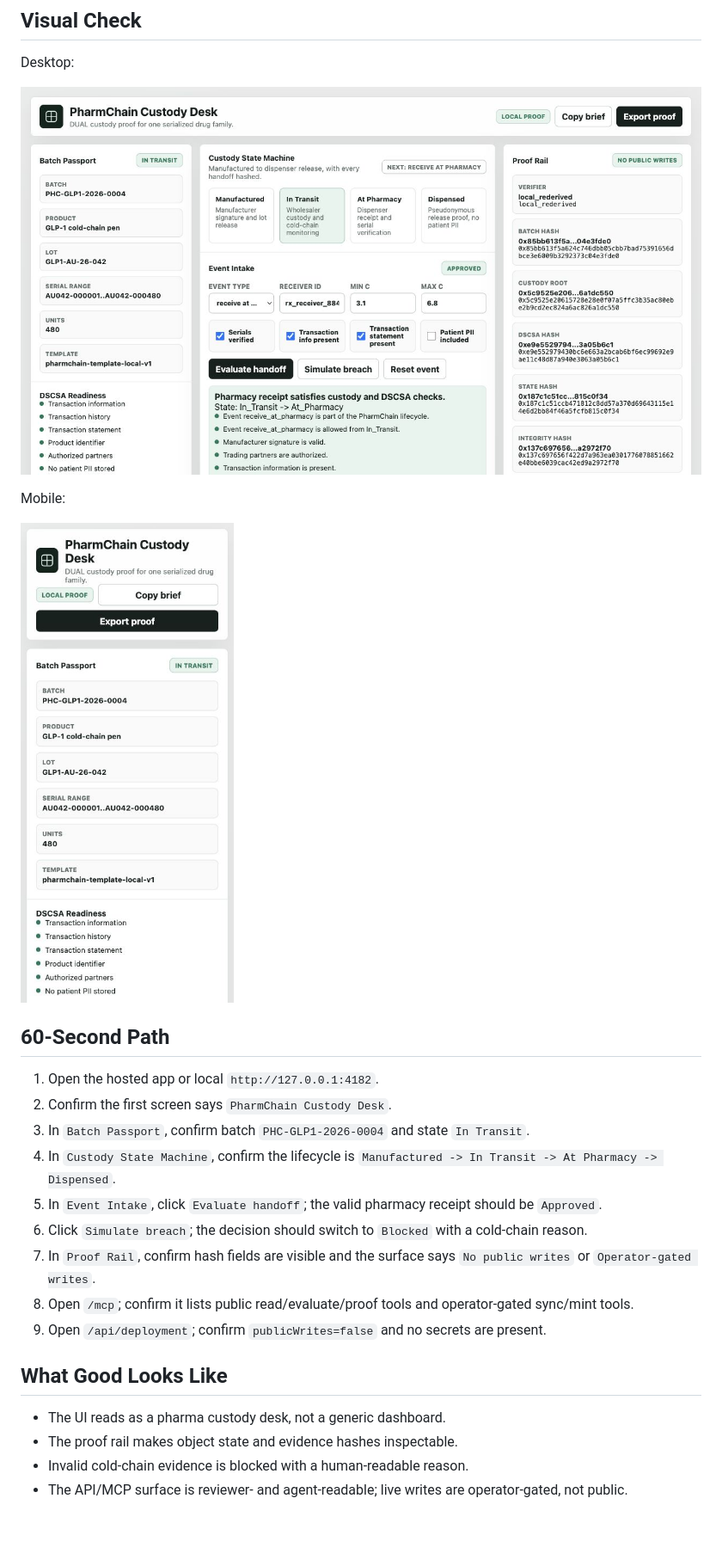
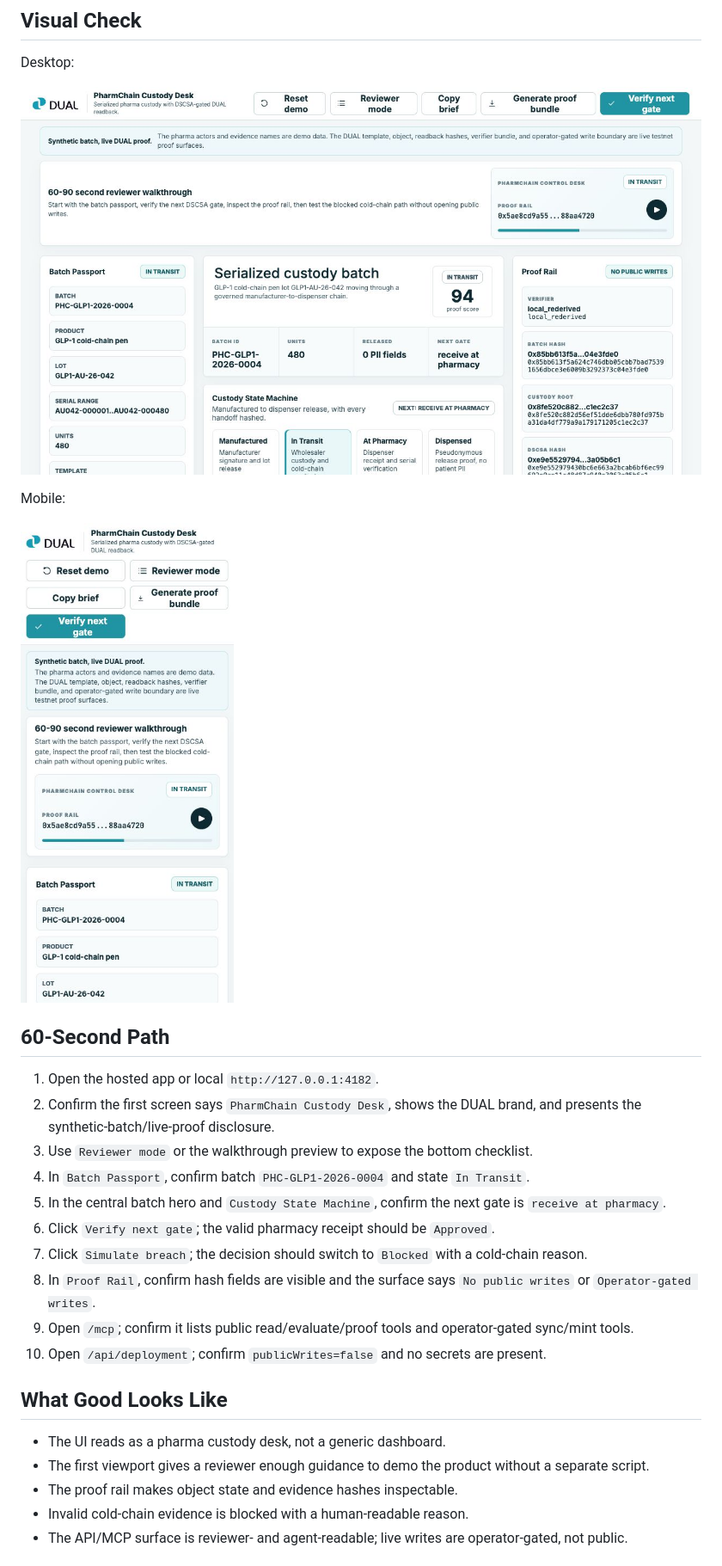
Before and after one commit to DualOrg/pharmchain-custody-demo, a Markdown page: docs/reviewer-walkthrough.md, the part around the change. Shown at 86% size. GitHub-like rendering; pictures changed too: docs/assets/pharmchain-desktop.png, docs/assets/pharmchain-mobile.png; blank space fills up the shorter version.

```diff
--- a/docs/reviewer-walkthrough.md
+++ b/docs/reviewer-walkthrough.md
@@ -13,18 +13,20 @@ Mobile:
 ## 60-Second Path
 
 1. Open the hosted app or local `http://127.0.0.1:4182`.
-2. Confirm the first screen says `PharmChain Custody Desk`.
-3. In `Batch Passport`, confirm batch `PHC-GLP1-2026-0004` and state `In Transit`.
-4. In `Custody State Machine`, confirm the lifecycle is `Manufactured -> In Transit -> At Pharmacy -> Dispensed`.
-5. In `Event Intake`, click `Evaluate handoff`; the valid pharmacy receipt should be `Approved`.
-6. Click `Simulate breach`; the decision should switch to `Blocked` with a cold-chain reason.
-7. In `Proof Rail`, confirm hash fields are visible and the surface says `No public writes` or `Operator-gated writes`.
-8. Open `/mcp`; confirm it lists public read/evaluate/proof tools and operator-gated sync/mint tools.
-9. Open `/api/deployment`; confirm `publicWrites=false` and no secrets are present.
+2. Confirm the first screen says `PharmChain Custody Desk`, shows the DUAL brand, and presents the synthetic-batch/live-proof disclosure.
+3. Use `Reviewer mode` or the walkthrough preview to expose the bottom checklist.
+4. In `Batch Passport`, confirm batch `PHC-GLP1-2026-0004` and state `In Transit`.
+5. In the central batch hero and `Custody State Machine`, confirm the next gate is `receive at pharmacy`.
+6. Click `Verify next gate`; the valid pharmacy receipt should be `Approved`.
+7. Click `Simulate breach`; the decision should switch to `Blocked` with a cold-chain reason.
+8. In `Proof Rail`, confirm hash fields are visible and the surface says `No public writes` or `Operator-gated writes`.
+9. Open `/mcp`; confirm it lists public read/evaluate/proof tools and operator-gated sync/mint tools.
+10. Open `/api/deployment`; confirm `publicWrites=false` and no secrets are present.
 
 ## What Good Looks Like
 
 - The UI reads as a pharma custody desk, not a generic dashboard.
+- The first viewport gives a reviewer enough guidance to demo the product without a separate script.
 - The proof rail makes object state and evidence hashes inspectable.
 - Invalid cold-chain evidence is blocked with a human-readable reason.
 - The API/MCP surface is reviewer- and agent-readable; live writes are operator-gated, not public.
```
Also changed, not shown: README.md (+2 -0 lines), docs/reviewer-pack.md (+2 -0 lines), 4 other files.
